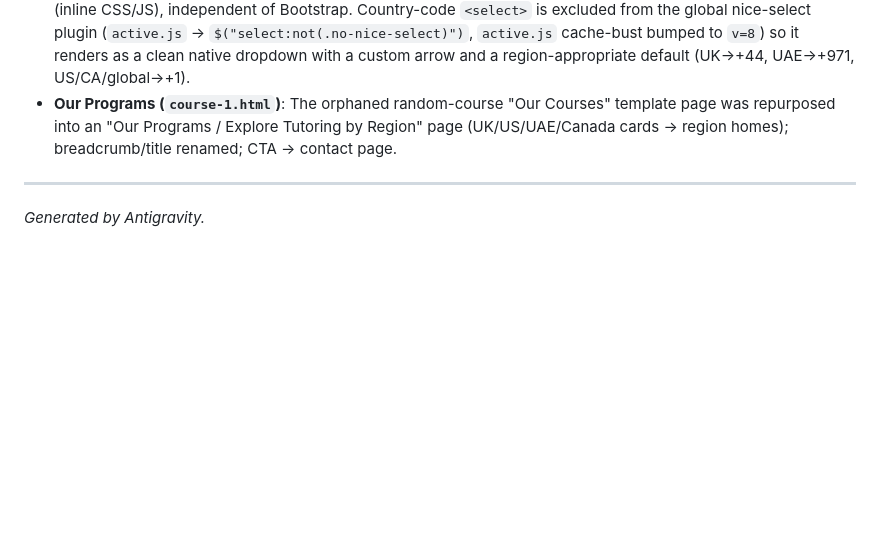
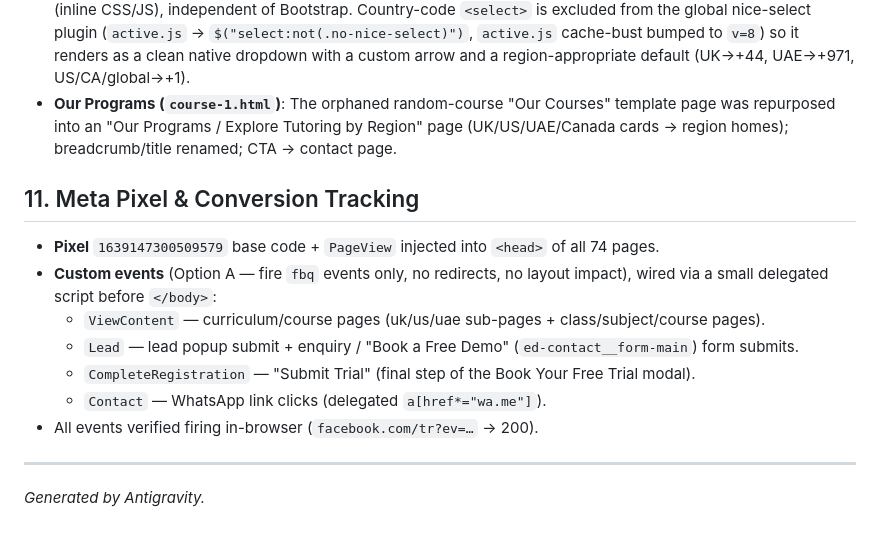
Before and after one commit to tanmayraj1/succeedum, a Markdown page: context.md, the part around the change. GitHub-like rendering; blank space fills up the shorter version.

Commit message:
Doc: changelog entry for Meta Pixel & conversion events
Co-Authored-By: Claude Opus 4.8 <noreply@anthropic.com>

```diff
--- a/context.md
+++ b/context.md
@@ -61,5 +61,14 @@ This document summarizes the major feature integrations, architectural updates,
 - **Lead-Capture Popup**: New clickbait popup on all home pages — fires once **per session** (sessionStorage `demo_popup_done`) after a 5s delay, and is suppressed for the rest of the session once shown, closed, or submitted. Captures Name + Phone with a country-code dropdown only. All text colours set explicitly (heading white, subtitle `#eaf0ff` on solid blue) so the site's global `p{color:#666}` can't wash them out. Self-contained (inline CSS/JS), independent of Bootstrap. Country-code `<select>` is excluded from the global nice-select plugin (`active.js` → `$("select:not(.no-nice-select)")`, `active.js` cache-bust bumped to `v=8`) so it renders as a clean native dropdown with a custom arrow and a region-appropriate default (UK→+44, UAE→+971, US/CA/global→+1).
 - **Our Programs (`course-1.html`)**: The orphaned random-course "Our Courses" template page was repurposed into an "Our Programs / Explore Tutoring by Region" page (UK/US/UAE/Canada cards → region homes); breadcrumb/title renamed; CTA → contact page.
 
+## 11. Meta Pixel & Conversion Tracking
+- **Pixel** `1639147300509579` base code + `PageView` injected into `<head>` of all 74 pages.
+- **Custom events** (Option A — fire `fbq` events only, no redirects, no layout impact), wired via a small delegated script before `</body>`:
+  - `ViewContent` — curriculum/course pages (uk/us/uae sub-pages + class/subject/course pages).
+  - `Lead` — lead popup submit + enquiry / "Book a Free Demo" (`ed-contact__form-main`) form submits.
+  - `CompleteRegistration` — "Submit Trial" (final step of the Book Your Free Trial modal).
+  - `Contact` — WhatsApp link clicks (delegated `a[href*="wa.me"]`).
+- All events verified firing in-browser (`facebook.com/tr?ev=…` → 200).
+
 ---
 *Generated by Antigravity.*
```
